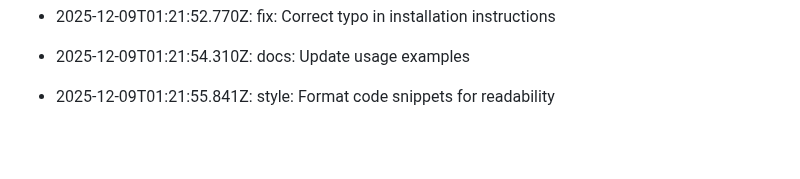
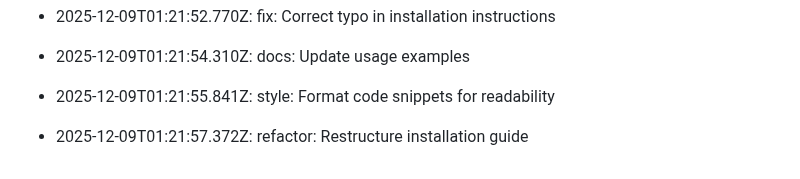
Before and after one commit to utkarsh232005/Utkarsh-portfolio, a Markdown page: README.md, the part around the change. Rendered like a GitHub page; blank space fills up the shorter version.

Commit message:
refactor: Restructure installation guide

```diff
--- a/README.md
+++ b/README.md
@@ -484,3 +484,5 @@ This log is automatically generated by GitAutomator.
 - 2025-12-09T01:21:54.310Z: docs: Update usage examples
 
 - 2025-12-09T01:21:55.841Z: style: Format code snippets for readability
+
+- 2025-12-09T01:21:57.372Z: refactor: Restructure installation guide
```
